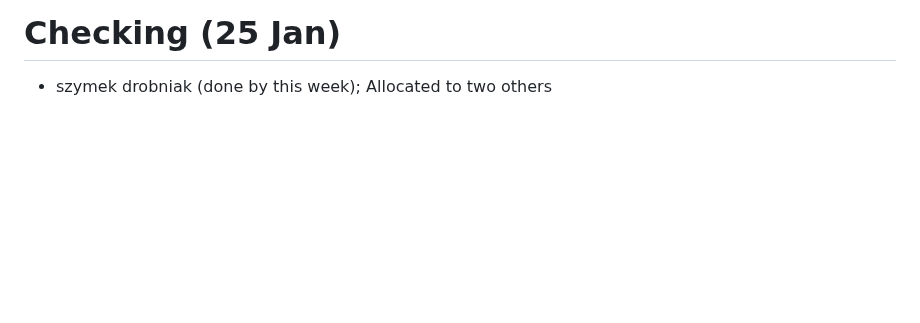
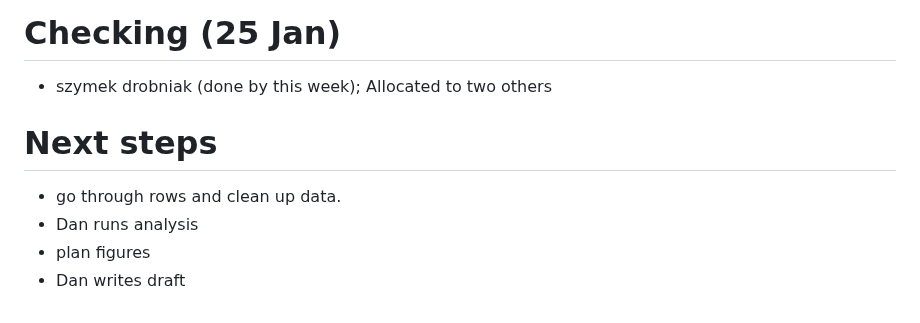
Before and after one commit to daniel1noble/ecoevo_1000, a Markdown page: README.md, the part around the change. Rendered like a GitHub page; blank space fills up the shorter version.

Commit message:
Some notes on next steps

```diff
--- a/README.md
+++ b/README.md
@@ -180,3 +180,9 @@ The data sheet that needs cross checking can be found [here](https://docs.google
 
 # Checking (25 Jan)
 - szymek drobniak (done by this week); Allocated to two others
+
+# Next steps
+- go through rows and clean up data.
+- Dan runs analysis
+- plan figures
+- Dan writes draft
```
